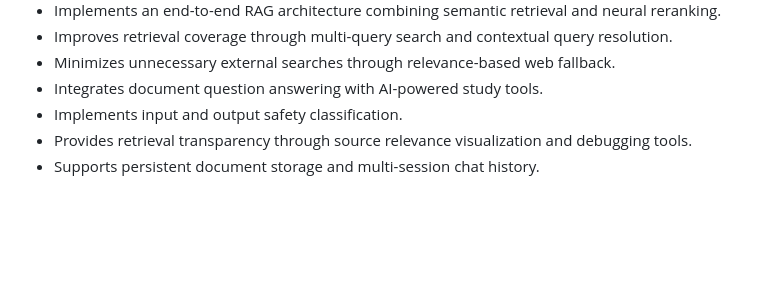
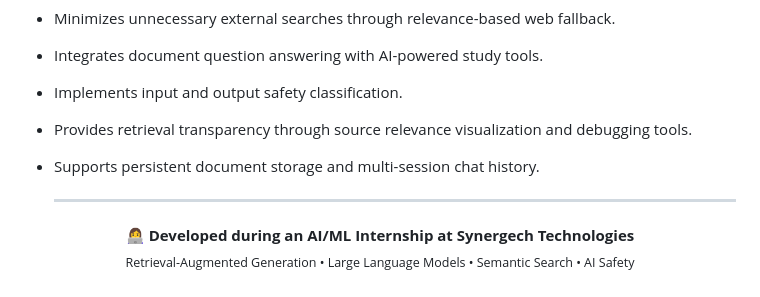
Before and after one commit to sejal-0905/rag-chatbot, a Markdown page: README.md, the part around one of its changes. Rendered like a GitHub page; blank space fills up the shorter version.

```diff
--- a/README.md
+++ b/README.md
@@ -186,3 +198,11 @@ The system performs both input-level and output-level safety checks to add multi
 - Implements input and output safety classification.
 - Provides retrieval transparency through source relevance visualization and debugging tools.
 - Supports persistent document storage and multi-session chat history.
+
+  ---
+
+<p align="center">
+  <strong>👩‍💻 Developed during an AI/ML Internship at Synergech Technologies</strong>
+  <br />
+  <sub>Retrieval-Augmented Generation • Large Language Models • Semantic Search • AI Safety</sub>
+</p>
```
Also changed, not shown: other parts of README.md (+12 -0 lines).
